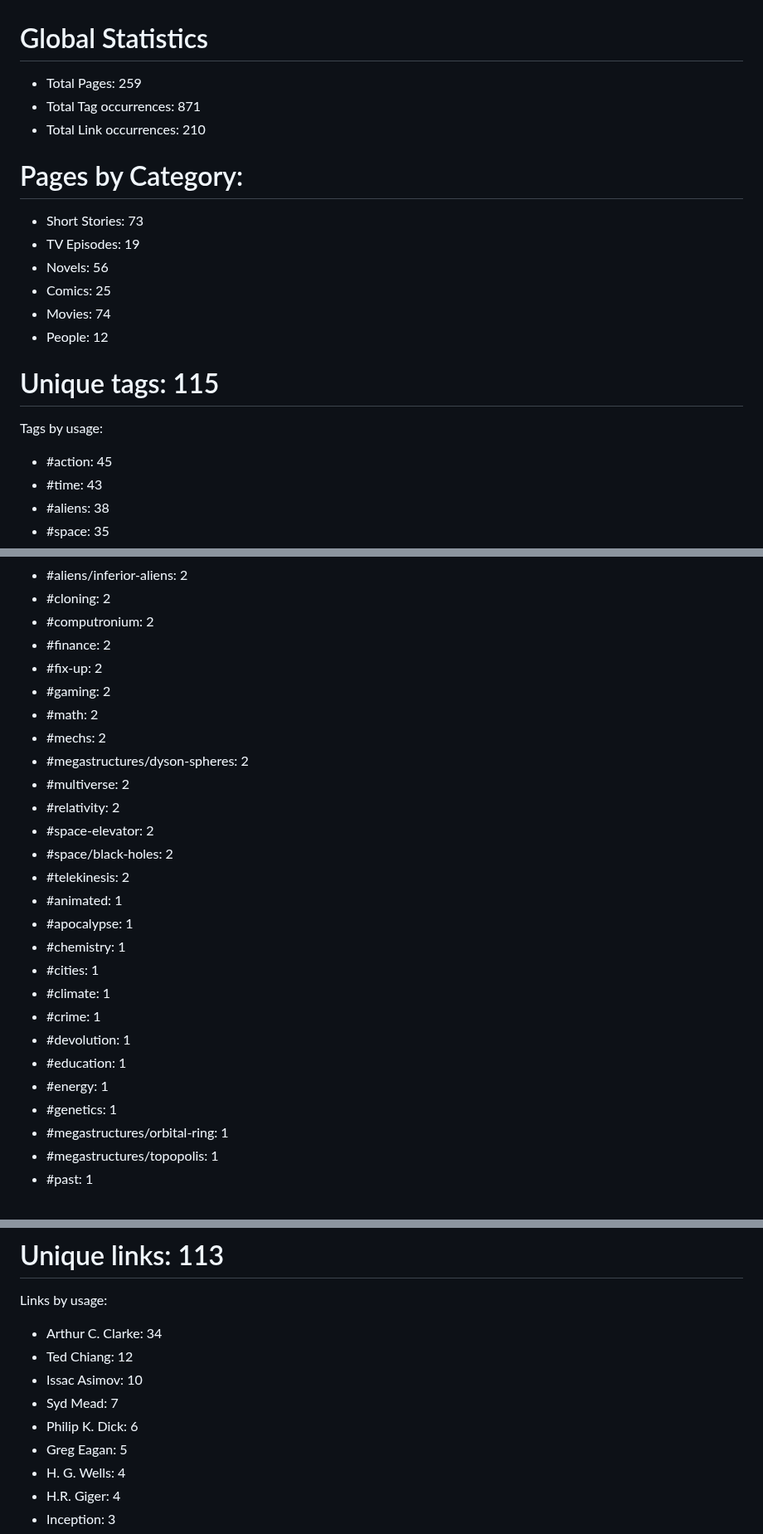
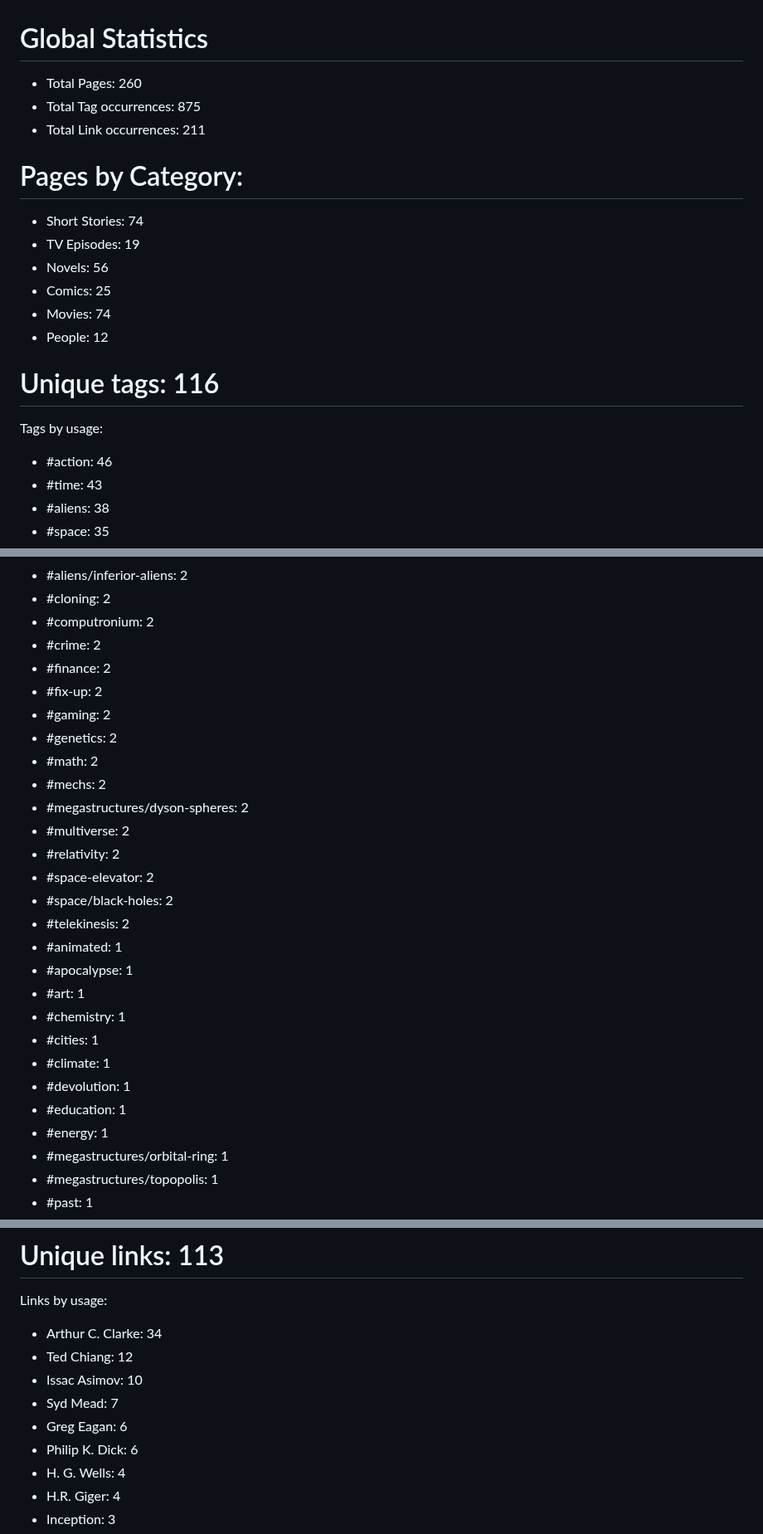
Before and after one commit to kh3dron/scifi-database, a Markdown page: README.md, 3 parts joined by grey strips. Shown at 83% size. Rendered like a GitHub page.

Commit message:
Update README.md via GitHub Actions

```diff
--- a/README.md
+++ b/README.md
@@ -1,11 +1,11 @@
 # Global Statistics
-* Total Pages: 259
-* Total Tag occurrences: 871
-* Total Link occurrences: 210
+* Total Pages: 260
+* Total Tag occurrences: 875
+* Total Link occurrences: 211
 
 
 # Pages by Category:
-* Short Stories: 73
+* Short Stories: 74
 * TV Episodes: 19
 * Novels: 56
 * Comics: 25
@@ -13,9 +13,9 @@
 * People: 12
 
 
-# Unique tags: 115
+# Unique tags: 116
 Tags by usage:
-* #action: 45
+* #action: 46
 * #time: 43
 * #aliens: 38
 * #space: 35
@@ -103,9 +103,11 @@ Tags by usage:
 * #aliens/inferior-aliens: 2
 * #cloning: 2
 * #computronium: 2
+* #crime: 2
 * #finance: 2
 * #fix-up: 2
 * #gaming: 2
+* #genetics: 2
 * #math: 2
 * #mechs: 2
 * #megastructures/dyson-spheres: 2
@@ -116,14 +118,13 @@ Tags by usage:
 * #telekinesis: 2
 * #animated: 1
 * #apocalypse: 1
+* #art: 1
 * #chemistry: 1
 * #cities: 1
 * #climate: 1
-* #crime: 1
 * #devolution: 1
 * #education: 1
 * #energy: 1
-* #genetics: 1
 * #megastructures/orbital-ring: 1
 * #megastructures/topopolis: 1
 * #past: 1
@@ -138,8 +139,8 @@ Links by usage:
 * Ted Chiang: 12
 * Issac Asimov: 10
 * Syd Mead: 7
+* Greg Eagan: 6
 * Philip K. Dick: 6
-* Greg Eagan: 5
 * H. G. Wells: 4
 * H.R. Giger: 4
 * Inception: 3
```
Also changed, not shown: analysis/smallest-files.md (+1 -0 lines).
